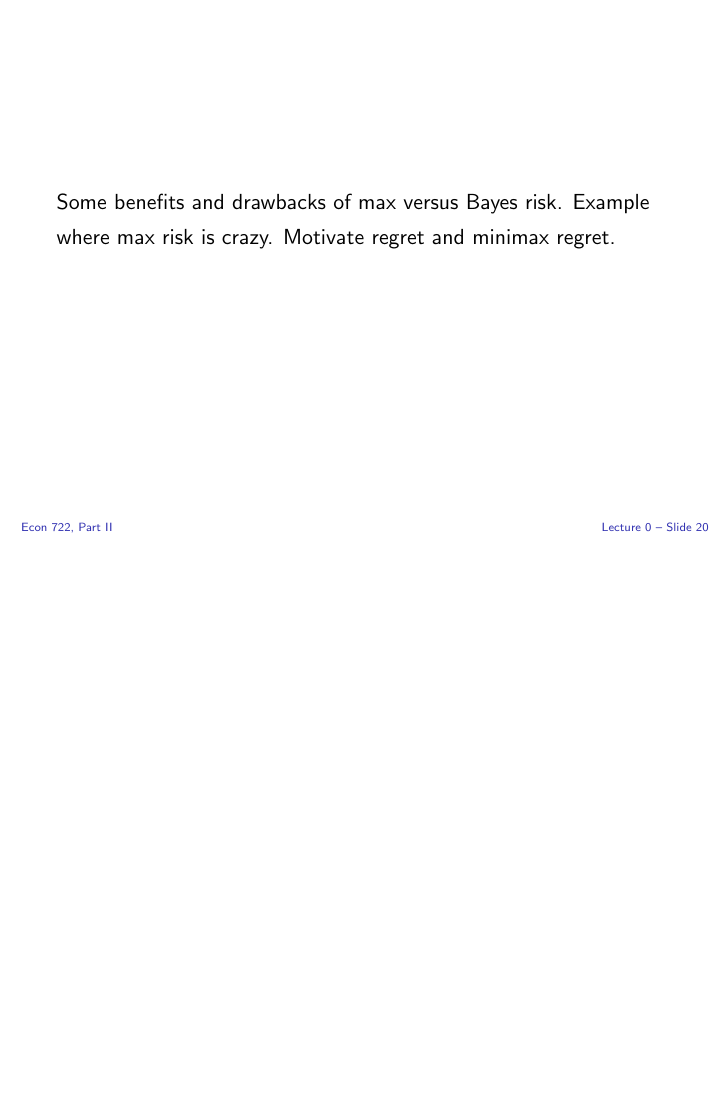
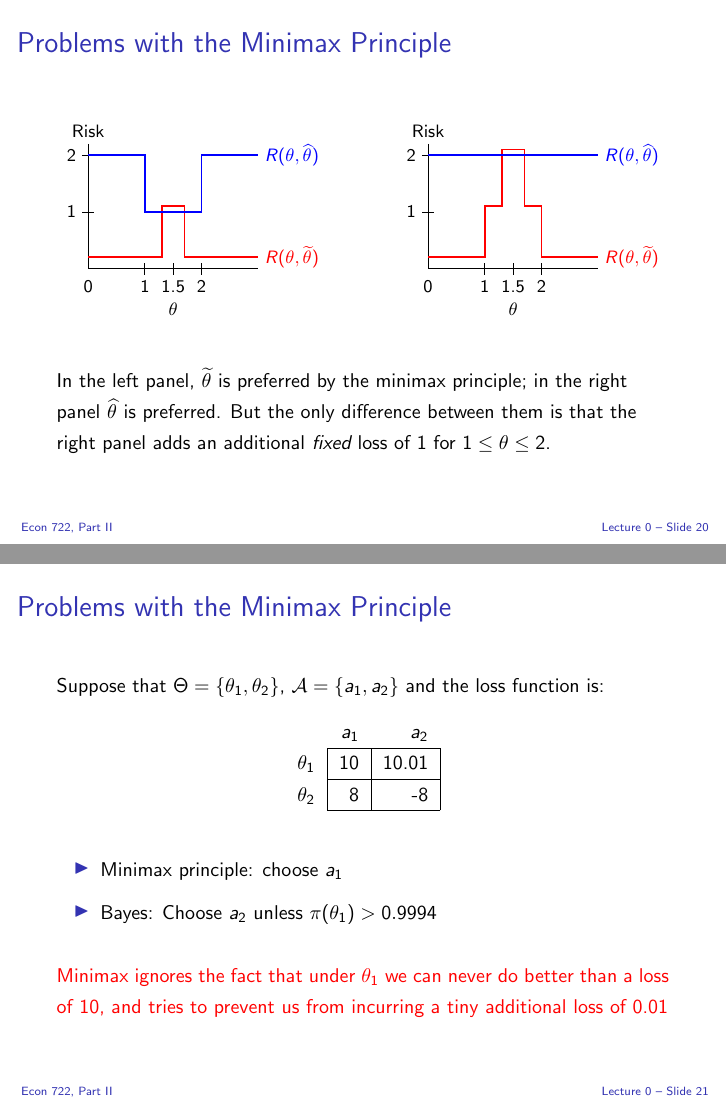
Before and after one commit to fditraglia/econ722, LaTeX slides (slides/econ722slides.tex, which reads slides/decision.tex): page 21 of 33 before the commit and pages 21 and 22 of 35 after it, the two joined at a grey line, the shorter picture padded with empty space. Compiled offline with pdfLaTeX.

Commit message:
more work on decision theory lecture

```diff
--- a/slides/decision.tex
+++ b/slides/decision.tex
@@ -316,6 +316,95 @@
 \end{frame}
 %%%%%%%%%%%%%%%%%%%%%%%%%%%%%%%%%%%%%%%%%%%%%%%%%
 \begin{frame}
-  Some benefits and drawbacks of max versus Bayes risk.
-  Example where max risk is crazy.
-  Motivate regret and minimax regret.
+  \frametitle{Problems with the Minimax Principle}
+  \begin{columns}
+    \column{0.48\textwidth}
+    \begin{figure}
+      \centering
+      \footnotesize
+      \begin{tikzpicture}
+        \draw [-] (0,2.2) -- (0,0) -- (3,0);
+        \node [above] at (0,2.2) {Risk};
+        \node [below] at (1.5,-0.5) {$\theta$};
+        \node [below] at (0,-0.1) {$0$};
+        \foreach \x in {1,1.5,2}{
+          \draw[xshift=\x cm] (0pt,-3pt) -- (0pt,3pt);
+          \node[below] at (\x,-0.1) {\x};
+        }
+        \foreach \y in {1,2}{
+          \draw[yshift=\y cm] (-3pt,0pt) -- (3pt,0pt);
+          \node[left] at (-0.1,\y) {\y};
+        }
+        \draw [thick, color = red] (0,0.2) -- (1.3,0.2) -- (1.3,1.1) -- (1.7,1.1) -- (1.7,0.2) -- (3,0.2);
+        \node [right, color = red] at (3,0.2) {$R(\theta, \widetilde{\theta})$};
+        \draw [thick, color = blue] (0,2) -- (1,2) -- (1, 1) -- (2, 1) -- (2,2) -- (3,2);
+        \node [right, color = blue] at (3,2) {$R(\theta, \widehat{\theta})$};
+      \end{tikzpicture}
+    \end{figure}
+
+    \column{0.48\textwidth}
+    \begin{figure}
+      \footnotesize
+      \centering
+      \begin{tikzpicture}
+        \draw [-] (0,2.2) -- (0,0) -- (3,0);
+        \node [above] at (0,2.2) {Risk};
+        \node [below] at (1.5,-0.5) {$\theta$};
+        \node [below] at (0,-0.1) {$0$};
+        \foreach \x in {1,1.5,2}{
+          \draw[xshift=\x cm] (0pt,-3pt) -- (0pt,3pt);
+          \node[below] at (\x,-0.1) {\x};
+        }
+        \foreach \y in {1,2}{
+          \draw[yshift=\y cm] (-3pt,0pt) -- (3pt,0pt);
+          \node[left] at (-0.1,\y) {\y};
+        }
+        \draw [thick, color = red] (0,0.2) --(1,0.2) -- (1,1.1) -- (1.3,1.1) -- (1.3,2.1) -- (1.7,2.1) -- (1.7,1.1) -- (2,1.1) -- (2,0.2) -- (3,0.2);
+        \node [right, color = red] at (3,0.2) {$R(\theta, \widetilde{\theta})$};
+        \draw [thick, color = blue] (0,2) -- (3,2);
+        \node [right, color = blue] at (3,2) {$R(\theta, \widehat{\theta})$};
+      \end{tikzpicture}
+    \end{figure}
+
+  \end{columns}
+
+  \vspace{2em}
+
+  \small
+
+  In the left panel, $\widetilde{\theta}$ is preferred by the minimax principle; in the right panel $\widehat{\theta}$ is preferred.
+  But the only difference between them is that the right panel adds an additional \emph{fixed} loss of 1 for $1 \leq \theta \leq 2$.
+
+
+\end{frame}
+%%%%%%%%%%%%%%%%%%%%%%%%%%%%%%%%%%%%%%%%%%%%%%%%%
+\begin{frame}
+  \frametitle{Problems with the Minimax Principle}
+  \small
+
+  Suppose that $\Theta = \left\{ \theta_1, \theta_2 \right\}$, $\mathcal{A} = \left\{ a_1, a_2 \right\}$ and the loss function is:
+  \begin{table}
+    \centering
+    \begin{tabular}{lrr}
+      & $a_1$ & $a_2$ \\
+      \cline{2-3}
+      $\theta_1$ & \multicolumn{1}{|r|}{10} & \multicolumn{1}{r|}{10.01} \\
+      \cline{2-3}
+      $\theta_2$ & \multicolumn{1}{|r|}{8} & \multicolumn{1}{r|}{-8}\\
+      \cline{2-3}
+    \end{tabular}
+  \end{table}
+
+  \vspace{1em}
+
+  \begin{itemize}
+    \item Minimax principle: choose $a_1$
+    \item Bayes: Choose $a_2$ unless $\pi(\theta_1) > 0.9994$
+  \end{itemize}
+
+
+  \vspace{1em}
+
+  \alert{Minimax ignores the fact that under $\theta_1$ we can never do better than a loss of 10, and tries to prevent us from incurring a tiny additional loss of 0.01}
+
+\end{frame}
```
Also changed, not shown: slides/econ722slides.pdf, slides/decision.tex (5 more changed lines).
